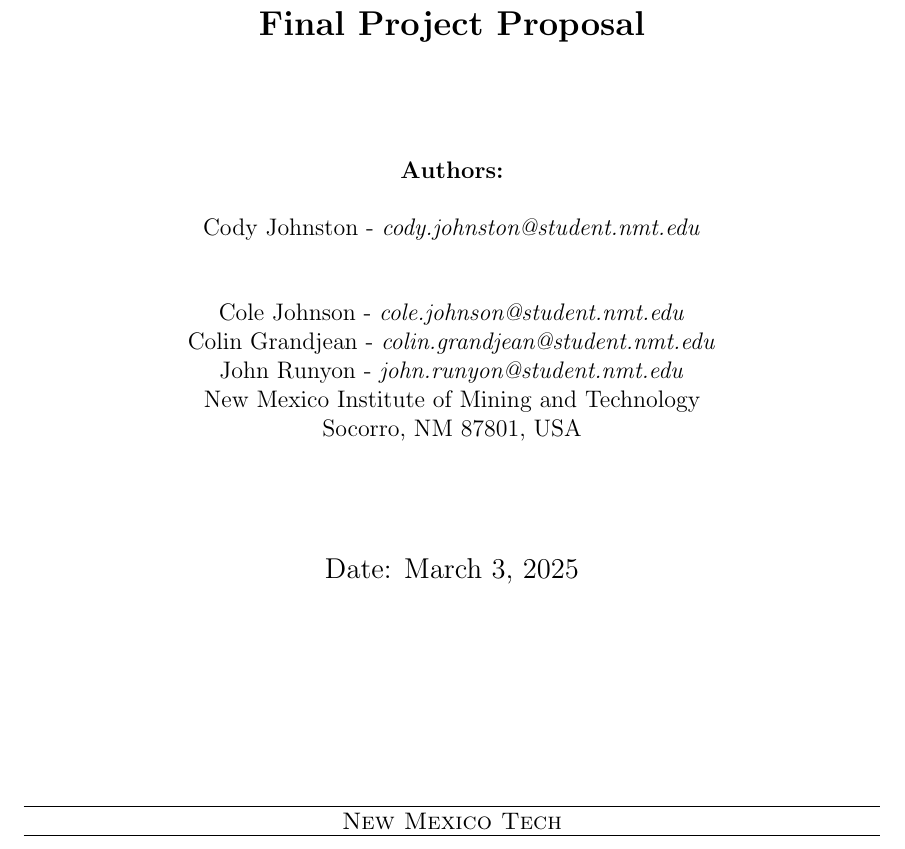
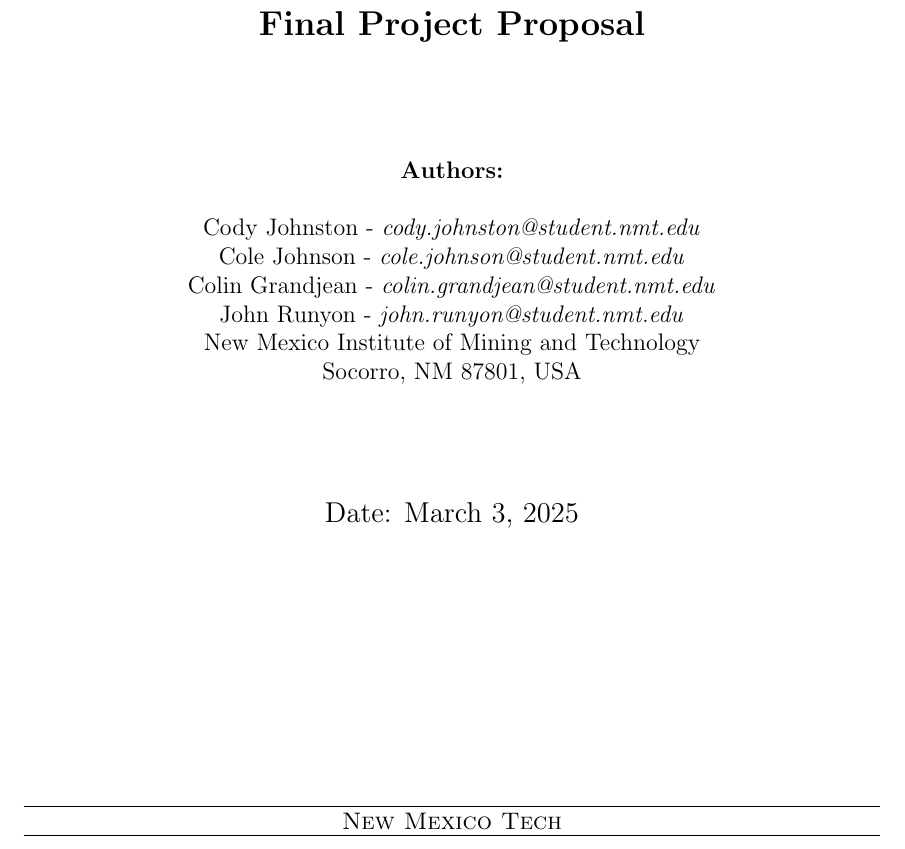
Before and after one commit to Clockman2/software-security-and-botnets, a LaTeX document (proposal/proposal.tex): part of page 1 of 3, cut so that both start at the same text. Compiled offline with pdfLaTeX.

Commit message:
fixing some spacing

```diff
--- a/proposal/proposal.tex
+++ b/proposal/proposal.tex
@@ -41,7 +41,7 @@
         {\Large \bfseries Final Project Proposal}\\[2cm]
 
         \textbf{Authors:} \\[0.5cm]
-        Cody Johnston - \textit{cody.johnston@student.nmt.edu}\\[1cm]
+        Cody Johnston - \textit{cody.johnston@student.nmt.edu}\\
         Cole Johnson - \textit{cole.johnson@student.nmt.edu}\\
         Colin Grandjean - \textit{colin.grandjean@student.nmt.edu}\\
         John Runyon - \textit{john.runyon@student.nmt.edu}\\
```
Also changed, not shown: proposal/proposal.pdf.
